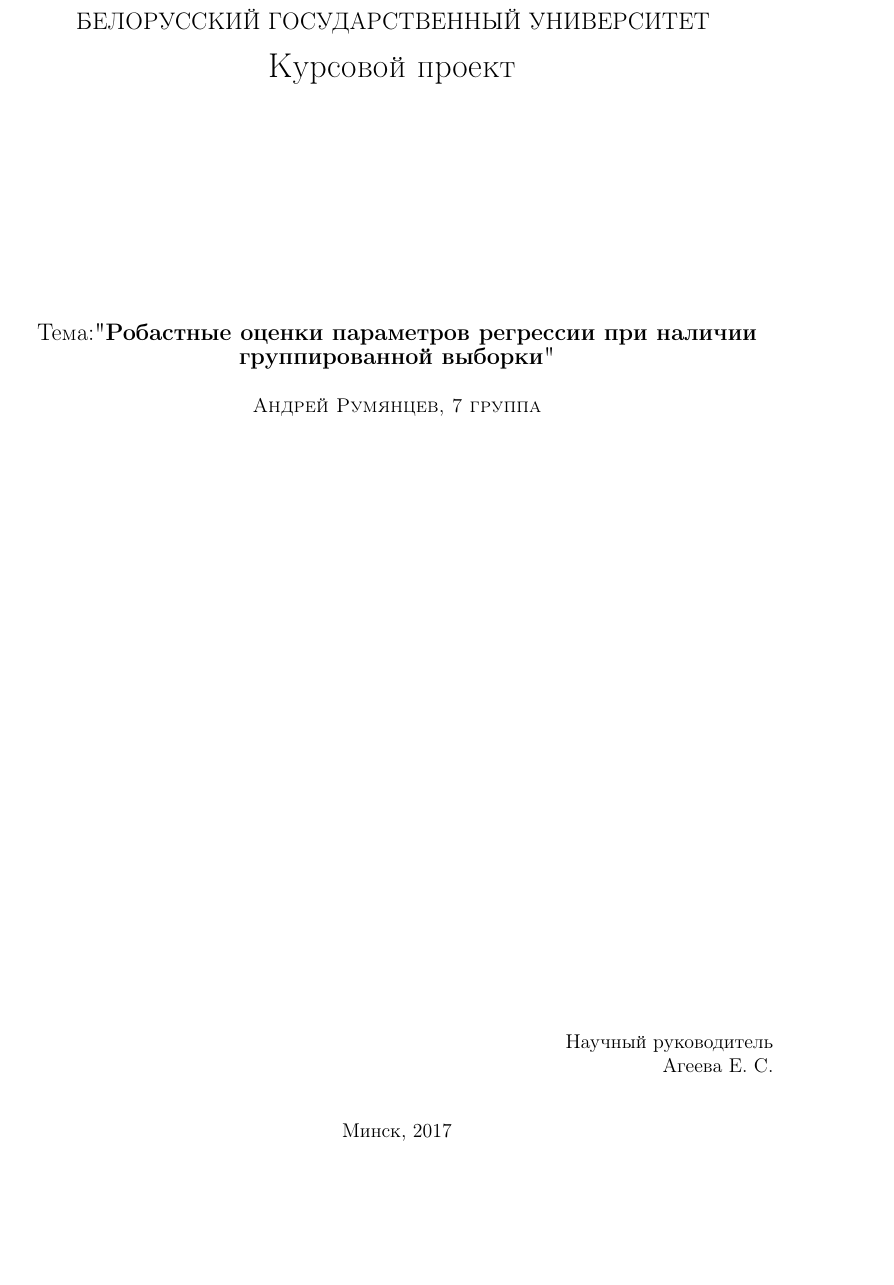
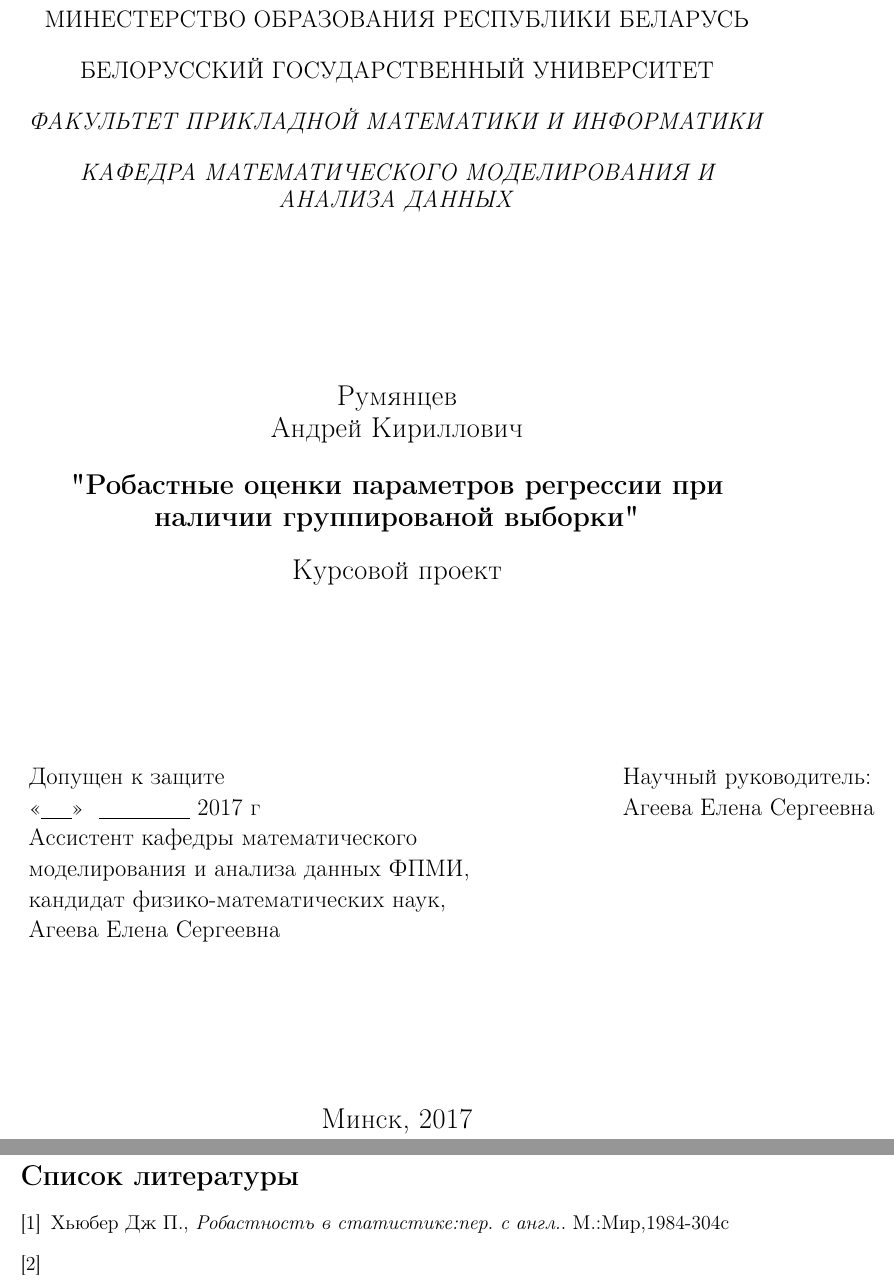
Before and after one commit to akrum/courseWork, a LaTeX document (tex_source/CW.tex): part of page 1 of 4 before the commit and two parts of pages 1 and 5 of 5 after it, the two joined at a grey line, cut at the place of the change, the shorter picture padded with empty space. Compiled offline with pdfLaTeX.

Commit message:
Title page update

```diff
--- a/tex_source/CW.tex
+++ b/tex_source/CW.tex
@@ -18,18 +17,44 @@
 \date{29 ноября 2016}
 \begin{document}
 \begin{titlepage}
-	\thispagestyle{empty}
+    \linespread{1.1}
     \begin{center}
-        {\large БЕЛОРУССКИЙ ГОСУДАРСТВЕННЫЙ УНИВЕРСИТЕТ \break}
-		{\\ \LARGE Курсовой проект \vspace{2in}}
-		{\\ \large Тема:"\textbf{Робастные оценки параметров регрессии при наличии группированной выборки}" \break}
-		{\newline \textsc{Андрей Румянцев, 7 группа}}
-	\end{center}
+    \fontsize{15pt}{15pt}\selectfont
+    МИНЕСТЕРСТВО ОБРАЗОВАНИЯ РЕСПУБЛИКИ БЕЛАРУСЬ\\
+    \vspace{0.5cm}
+    БЕЛОРУССКИЙ ГОСУДАРСТВЕННЫЙ УНИВЕРСИТЕТ\\
+    \vspace{0.5cm}
+    \textit{ФАКУЛЬТЕТ ПРИКЛАДНОЙ МАТЕМАТИКИ И ИНФОРМАТИКИ}\\
+    \vspace{0.5cm}
+    \textit{КАФЕДРА МАТЕМАТИЧЕСКОГО МОДЕЛИРОВАНИЯ И АНАЛИЗА ДАННЫХ}\\
+    \vspace{3.5cm}
+    \fontsize{18pt}{18pt}\selectfont
+    Румянцев\\
+    Андрей Кириллович\\
+    \vspace{0.5cm}
+    \textbf{"Робастные оценки параметров регрессии при наличии группированой выборки"}\\
+    \vspace{0.5cm}
+    \fontsize{16pt}{16pt}\selectfont
+    Курсовой проект\\
+    \end{center}
+    \vspace{3.5cm}
+    \fontsize{14pt}{14pt}\selectfont
+    \hspace{-0.25cm}
+    \def\arraystretch{1.2}
+    \begin{tabular}{l@{\hspace{3.25cm}}l}
+    Допущен к защите & Научный руководитель:\\
+    <<\underline{~~~~}>>~~\underline{~~~~~~~~~~~~} 2017 г&Агеева Елена Сергеевна\\
 
-	\vfill
-		{\raggedleft Научный руководитель\\}
-		{\hfill  Агеева Е.~С.}\break
-		\center Минск, 2017
-\end{titlepage}
+    Ассистент кафедры математического \\
+    моделирования и анализа данных ФПМИ,  \\
+    кандидат физико-математических наук,\\
+    Агеева Елена Сергеевна
 
+    \end{tabular}
+    \vspace{3cm}
+    \begin{center}
+    \fontsize{16pt}{16pt}\selectfont
+    Минск, 2017
+    \end{center}
+  \end{titlepage}
 \newpage
@@ -106,7 +132,14 @@
 plt.show()
 \end{verbatim}
 Программа выводит такой график:
+\newpage
+\begin{thebibliography}{9}
+    \bibitem{Huber}
+    Хьюбер Дж П.,
+    \textit{Робастность в статистике:пер. с англ.}.
+    М.:Мир,1984-304с
 
-\newpage
-\tableofcontents
+    \bibitem{Knuth}
+
+\end{thebibliography}
 \end{document}
```
Also changed, not shown: tex_source/CW.pdf, tex_source/CW.tex (8 more changed lines).
